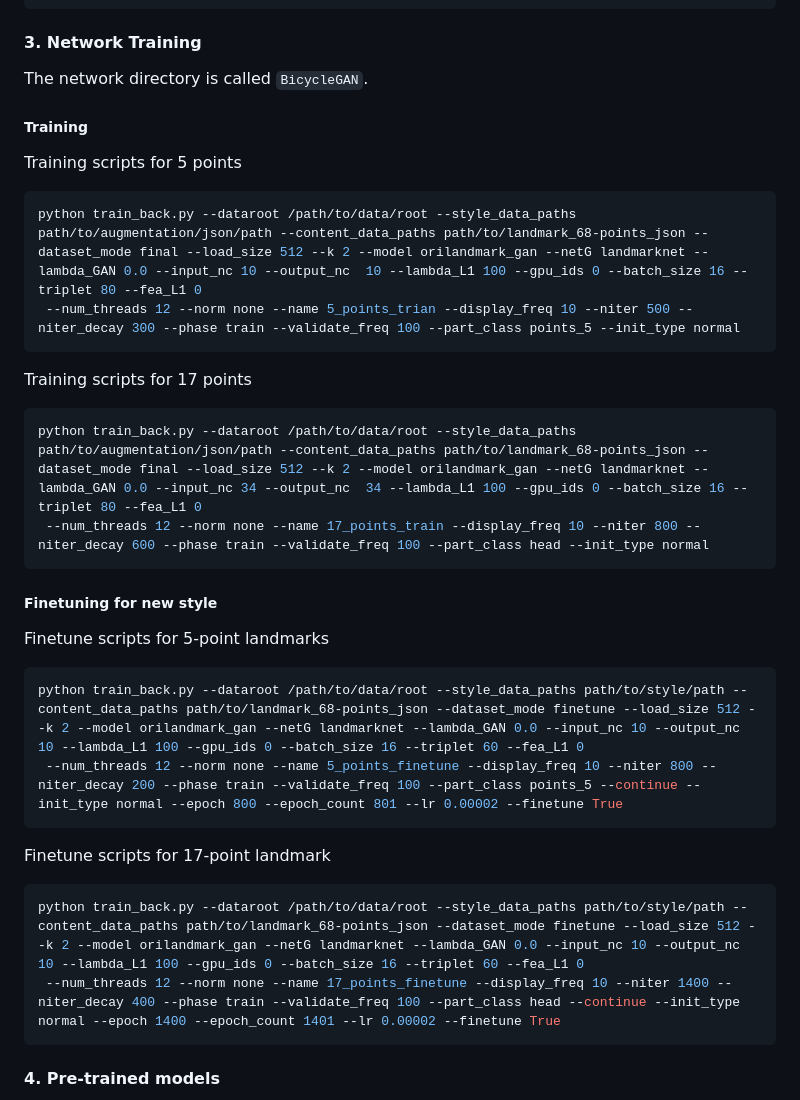
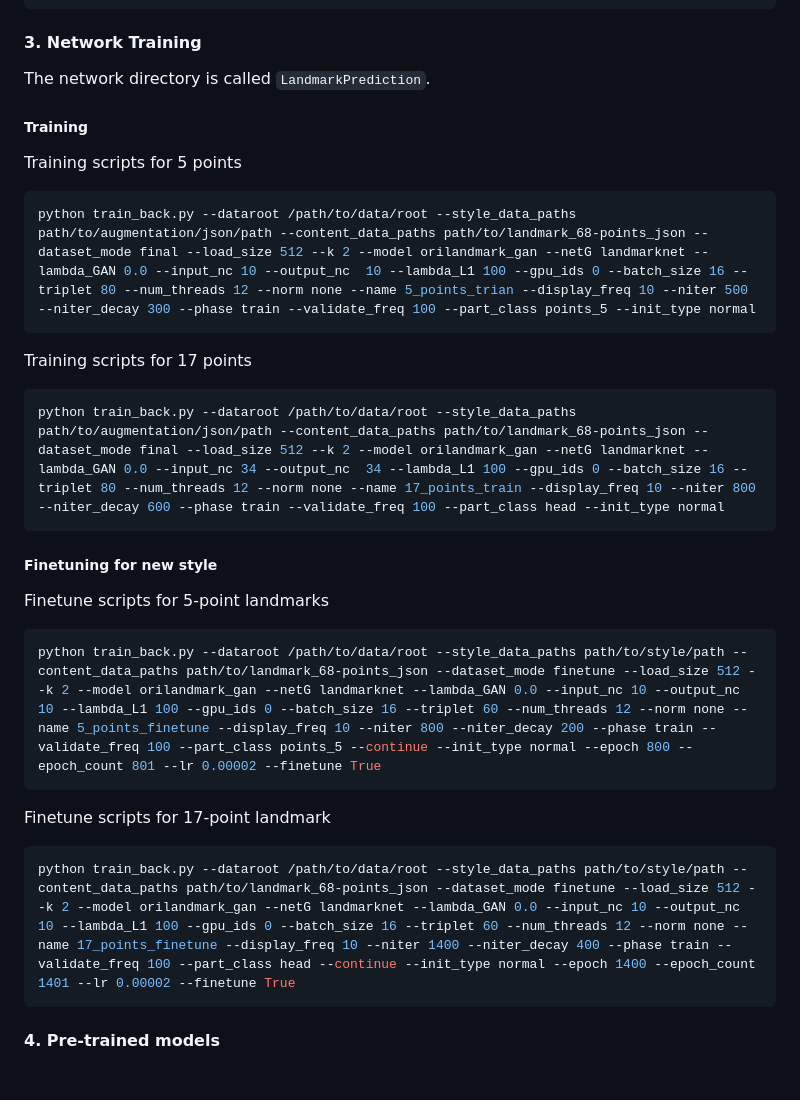
Before and after one commit to JohnParkerLee/Deformable-Few-shot-Face-Cartoonization-via-Local-to-Global-Translation, a Markdown page: README.md, the part around the change. GitHub-like rendering; blank space fills up the shorter version.

Commit message:
Update Landmark Prediction training parameters

````diff
--- a/README.md
+++ b/README.md
@@ -169,22 +169,20 @@ python data_process.py --mode augmentation --data_path
 
 #### 3. Network Training
 
-The network directory is called `BicycleGAN`.
+The network directory is called `LandmarkPrediction`.
 
 ##### Training
 
 Training scripts for 5 points
 
 ```shell
-python train_back.py --dataroot /path/to/data/root --style_data_paths path/to/augmentation/json/path --content_data_paths path/to/landmark_68-points_json --dataset_mode final --load_size 512 --k 2 --model orilandmark_gan --netG landmarknet --lambda_GAN 0.0 --input_nc 10 --output_nc  10 --lambda_L1 100 --gpu_ids 0 --batch_size 16 --triplet 80 --fea_L1 0
- --num_threads 12 --norm none --name 5_points_trian --display_freq 10 --niter 500 --niter_decay 300 --phase train --validate_freq 100 --part_class points_5 --init_type normal
+python train_back.py --dataroot /path/to/data/root --style_data_paths path/to/augmentation/json/path --content_data_paths path/to/landmark_68-points_json --dataset_mode final --load_size 512 --k 2 --model orilandmark_gan --netG landmarknet --lambda_GAN 0.0 --input_nc 10 --output_nc  10 --lambda_L1 100 --gpu_ids 0 --batch_size 16 --triplet 80 --num_threads 12 --norm none --name 5_points_trian --display_freq 10 --niter 500 --niter_decay 300 --phase train --validate_freq 100 --part_class points_5 --init_type normal
 ```
 
 Training scripts for 17 points
 
 ```shell
-python train_back.py --dataroot /path/to/data/root --style_data_paths path/to/augmentation/json/path --content_data_paths path/to/landmark_68-points_json --dataset_mode final --load_size 512 --k 2 --model orilandmark_gan --netG landmarknet --lambda_GAN 0.0 --input_nc 34 --output_nc  34 --lambda_L1 100 --gpu_ids 0 --batch_size 16 --triplet 80 --fea_L1 0
- --num_threads 12 --norm none --name 17_points_train --display_freq 10 --niter 800 --niter_decay 600 --phase train --validate_freq 100 --part_class head --init_type normal
+python train_back.py --dataroot /path/to/data/root --style_data_paths path/to/augmentation/json/path --content_data_paths path/to/landmark_68-points_json --dataset_mode final --load_size 512 --k 2 --model orilandmark_gan --netG landmarknet --lambda_GAN 0.0 --input_nc 34 --output_nc  34 --lambda_L1 100 --gpu_ids 0 --batch_size 16 --triplet 80 --num_threads 12 --norm none --name 17_points_train --display_freq 10 --niter 800 --niter_decay 600 --phase train --validate_freq 100 --part_class head --init_type normal
 ```
 
 ##### Finetuning for new style
@@ -192,15 +190,13 @@ python train_back.py --dataroot /path/to/data/root --style_data_paths path/to/au
 Finetune scripts for 5-point landmarks
 
 ```shell
-python train_back.py --dataroot /path/to/data/root --style_data_paths path/to/style/path --content_data_paths path/to/landmark_68-points_json --dataset_mode finetune --load_size 512 --k 2 --model orilandmark_gan --netG landmarknet --lambda_GAN 0.0 --input_nc 10 --output_nc  10 --lambda_L1 100 --gpu_ids 0 --batch_size 16 --triplet 60 --fea_L1 0
- --num_threads 12 --norm none --name 5_points_finetune --display_freq 10 --niter 800 --niter_decay 200 --phase train --validate_freq 100 --part_class points_5 --continue --init_type normal --epoch 800 --epoch_count 801 --lr 0.00002 --finetune True
+python train_back.py --dataroot /path/to/data/root --style_data_paths path/to/style/path --content_data_paths path/to/landmark_68-points_json --dataset_mode finetune --load_size 512 --k 2 --model orilandmark_gan --netG landmarknet --lambda_GAN 0.0 --input_nc 10 --output_nc  10 --lambda_L1 100 --gpu_ids 0 --batch_size 16 --triplet 60 --num_threads 12 --norm none --name 5_points_finetune --display_freq 10 --niter 800 --niter_decay 200 --phase train --validate_freq 100 --part_class points_5 --continue --init_type normal --epoch 800 --epoch_count 801 --lr 0.00002 --finetune True
 ```
 
 Finetune scripts for 17-point landmark
 
 ```shell
-python train_back.py --dataroot /path/to/data/root --style_data_paths path/to/style/path --content_data_paths path/to/landmark_68-points_json --dataset_mode finetune --load_size 512 --k 2 --model orilandmark_gan --netG landmarknet --lambda_GAN 0.0 --input_nc 10 --output_nc  10 --lambda_L1 100 --gpu_ids 0 --batch_size 16 --triplet 60 --fea_L1 0
- --num_threads 12 --norm none --name 17_points_finetune --display_freq 10 --niter 1400 --niter_decay 400 --phase train --validate_freq 100 --part_class head --continue --init_type normal --epoch 1400 --epoch_count 1401 --lr 0.00002 --finetune True
+python train_back.py --dataroot /path/to/data/root --style_data_paths path/to/style/path --content_data_paths path/to/landmark_68-points_json --dataset_mode finetune --load_size 512 --k 2 --model orilandmark_gan --netG landmarknet --lambda_GAN 0.0 --input_nc 10 --output_nc  10 --lambda_L1 100 --gpu_ids 0 --batch_size 16 --triplet 60 --num_threads 12 --norm none --name 17_points_finetune --display_freq 10 --niter 1400 --niter_decay 400 --phase train --validate_freq 100 --part_class head --continue --init_type normal --epoch 1400 --epoch_count 1401 --lr 0.00002 --finetune True
 ```
 
 #### 4. Pre-trained models
````
